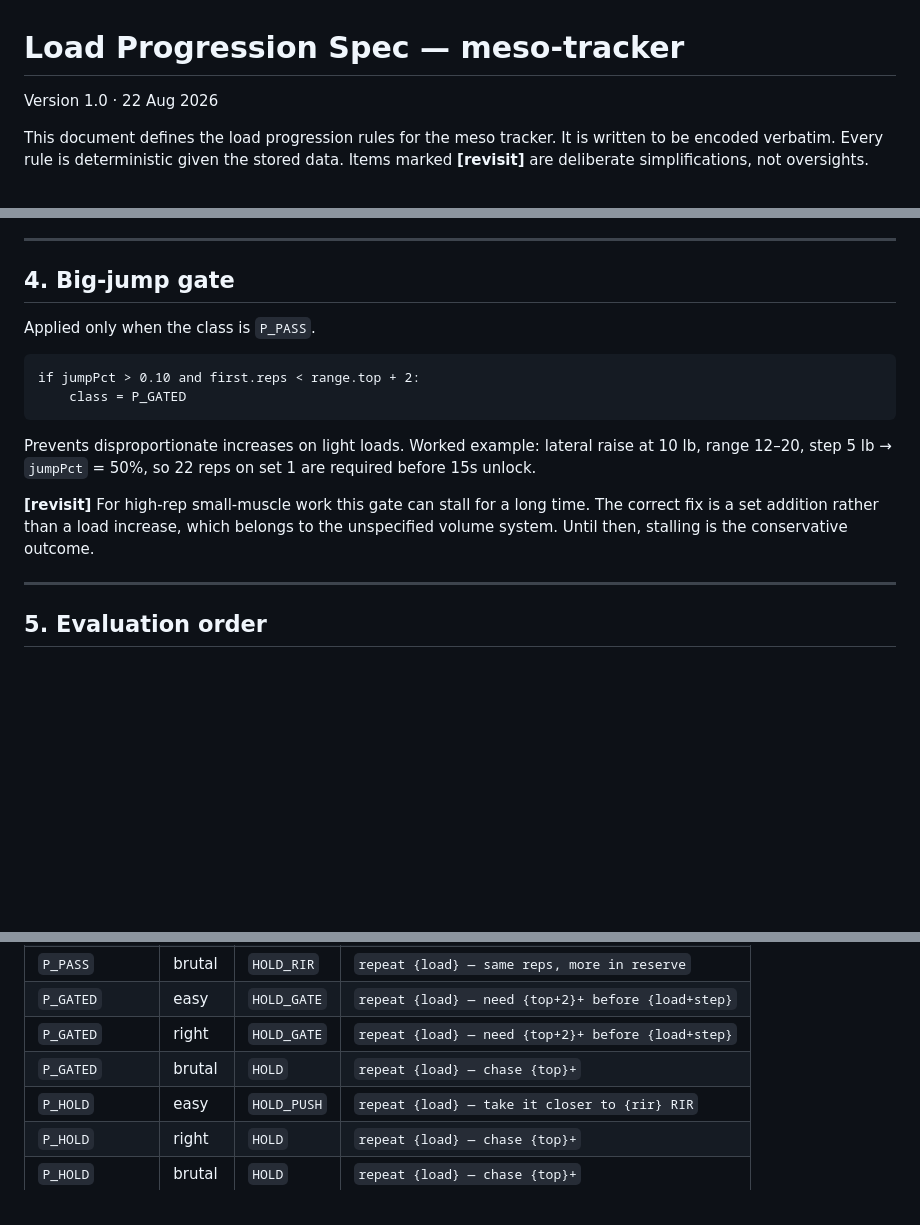
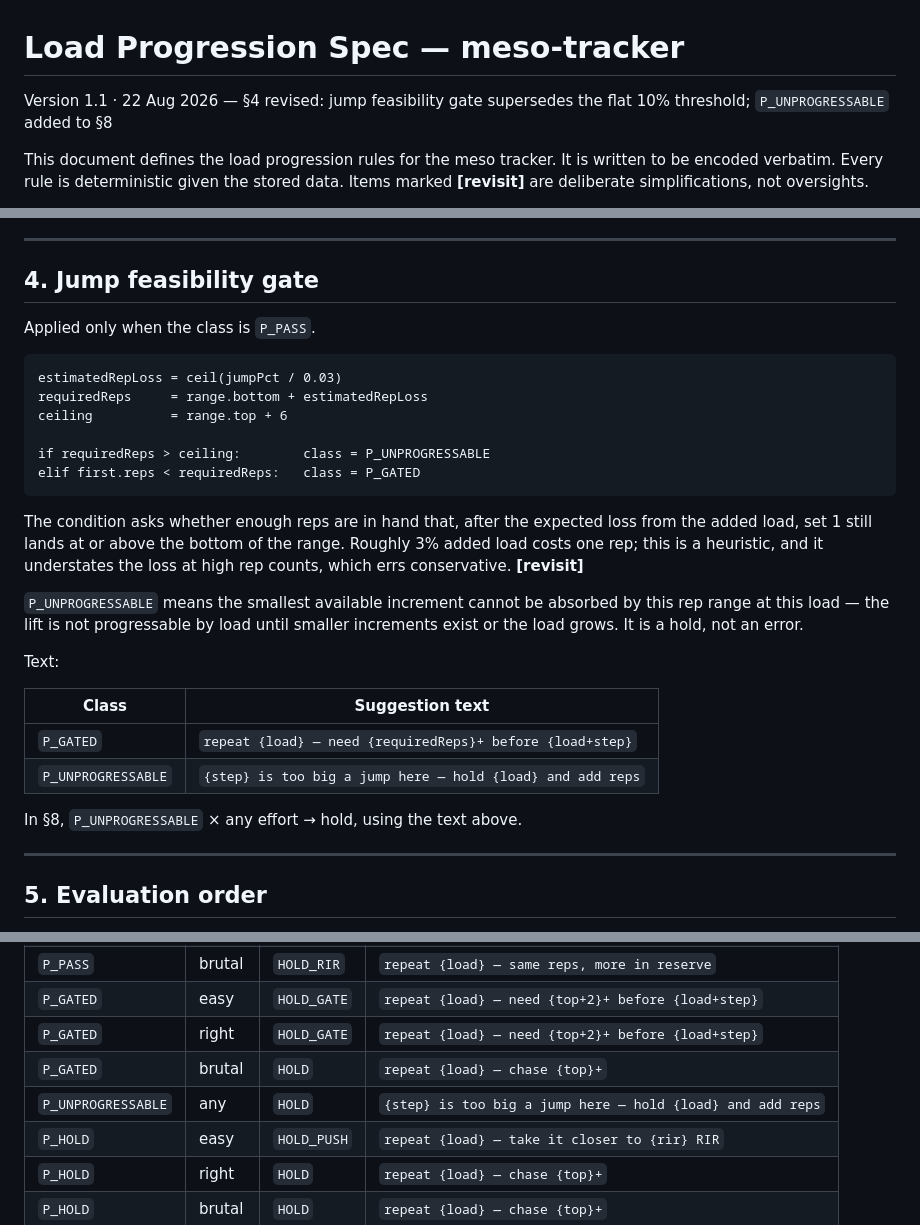
Before and after one commit to mr-alopez/meso-tracker, a Markdown page: load-progression-spec.md, 3 parts joined by grey strips. Drawn GitHub-style; blank space fills up the shorter version.

Commit message:
Spec v1.1: jump feasibility gate replaces flat 10% threshold
Supersedes the flat jumpPct > 0.10 rule in section 4, which ignored the
rep range (a 12.5% jump costs ~4 reps and lands in a 10-15 range; a 50%
jump costs ~17 and lands nowhere) and fired on 11 of 13 loaded
exercises in the current program. The new gate estimates rep loss at
~1 rep per 3% added load and asks whether set 1 still clears the
bottom of the range after the jump; where the required reps exceed
range.top + 6 the lift is P_UNPROGRESSABLE — the smallest available
increment cannot be absorbed, hold and add reps. P_UNPROGRESSABLE
added to the section 8 matrix: any effort maps to a hold.

Spec change only; the code follows in the next commit.

Co-Authored-By: Claude Fable 5 <noreply@anthropic.com>

````diff
--- a/load-progression-spec.md
+++ b/load-progression-spec.md
@@ -1,6 +1,6 @@
 # Load Progression Spec — meso-tracker
 
-Version 1.0 · 22 Aug 2026
+Version 1.1 · 22 Aug 2026 — §4 revised: jump feasibility gate supersedes the flat 10% threshold; `P_UNPROGRESSABLE` added to §8
 
 This document defines the load progression rules for the meso tracker. It is written
 to be encoded verbatim. Every rule is deterministic given the stored data. Items
@@ -86,22 +86,36 @@ set would require sandbagging the early sets.
 
 ---
 
-## 4. Big-jump gate
+## 4. Jump feasibility gate
 
 Applied only when the class is `P_PASS`.
 
 ```
-if jumpPct > 0.10 and first.reps < range.top + 2:
-    class = P_GATED
+estimatedRepLoss = ceil(jumpPct / 0.03)
+requiredReps     = range.bottom + estimatedRepLoss
+ceiling          = range.top + 6
+
+if requiredReps > ceiling:        class = P_UNPROGRESSABLE
+elif first.reps < requiredReps:   class = P_GATED
 ```
 
-Prevents disproportionate increases on light loads. Worked example: lateral raise at
-10 lb, range 12–20, step 5 lb → `jumpPct` = 50%, so 22 reps on set 1 are required
-before 15s unlock.
+The condition asks whether enough reps are in hand that, after the expected
+loss from the added load, set 1 still lands at or above the bottom of the
+range. Roughly 3% added load costs one rep; this is a heuristic, and it
+understates the loss at high rep counts, which errs conservative. **[revisit]**
 
-**[revisit]** For high-rep small-muscle work this gate can stall for a long time. The
-correct fix is a set addition rather than a load increase, which belongs to the
-unspecified volume system. Until then, stalling is the conservative outcome.
+`P_UNPROGRESSABLE` means the smallest available increment cannot be absorbed
+by this rep range at this load — the lift is not progressable by load until
+smaller increments exist or the load grows. It is a hold, not an error.
+
+Text:
+
+| Class | Suggestion text |
+|---|---|
+| `P_GATED` | `repeat {load} — need {requiredReps}+ before {load+step}` |
+| `P_UNPROGRESSABLE` | `{step} is too big a jump here — hold {load} and add reps` |
+
+In §8, `P_UNPROGRESSABLE` × any effort → hold, using the text above.
 
 ---
 
@@ -161,6 +175,7 @@ load is wrong regardless of how it felt.
 | `P_GATED` | easy | `HOLD_GATE` | `repeat {load} — need {top+2}+ before {load+step}` |
 | `P_GATED` | right | `HOLD_GATE` | `repeat {load} — need {top+2}+ before {load+step}` |
 | `P_GATED` | brutal | `HOLD` | `repeat {load} — chase {top}+` |
+| `P_UNPROGRESSABLE` | any | `HOLD` | `{step} is too big a jump here — hold {load} and add reps` |
 | `P_HOLD` | easy | `HOLD_PUSH` | `repeat {load} — take it closer to {rir} RIR` |
 | `P_HOLD` | right | `HOLD` | `repeat {load} — chase {top}+` |
 | `P_HOLD` | brutal | `HOLD` | `repeat {load} — chase {top}+` |
````
